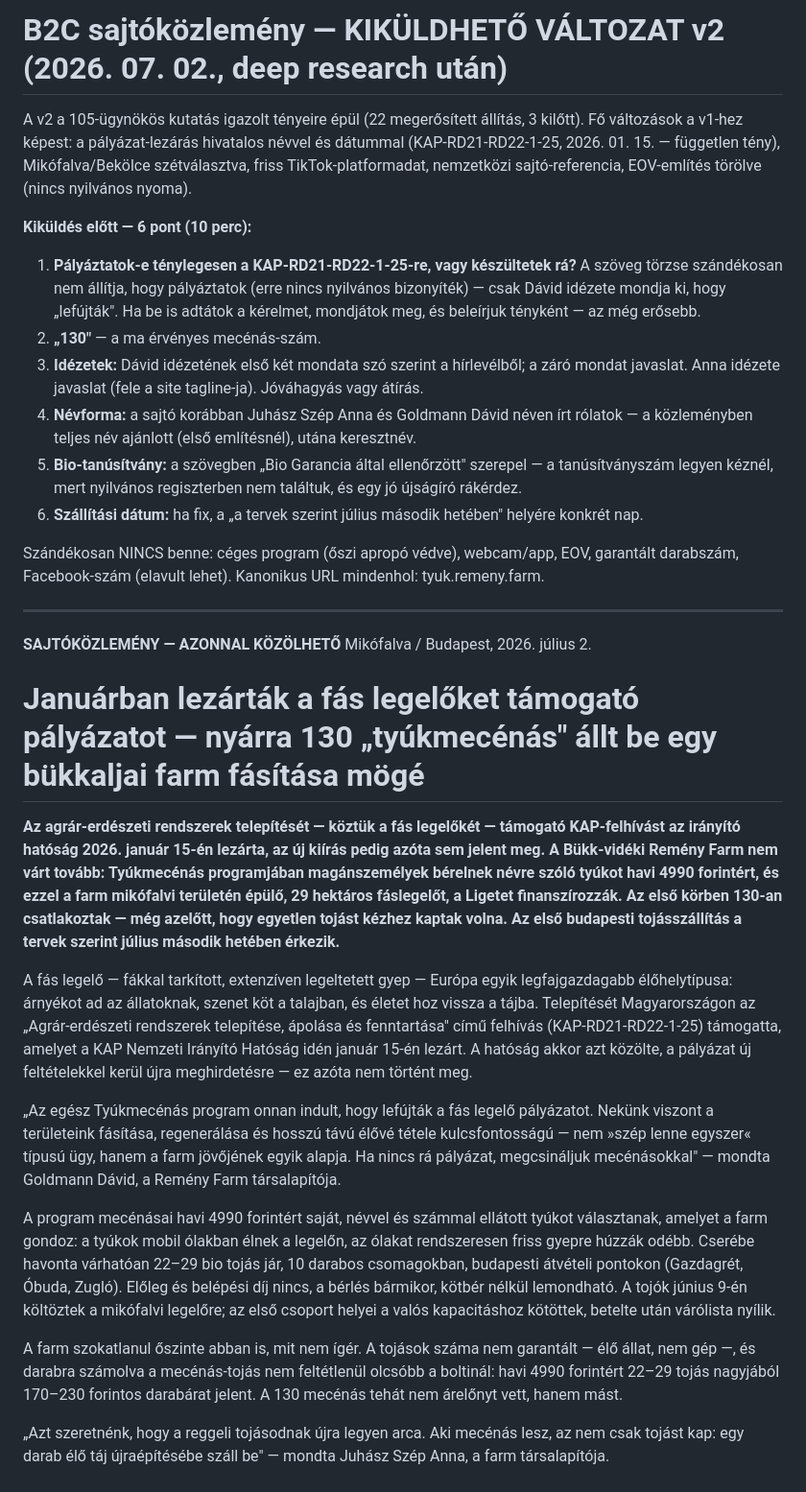
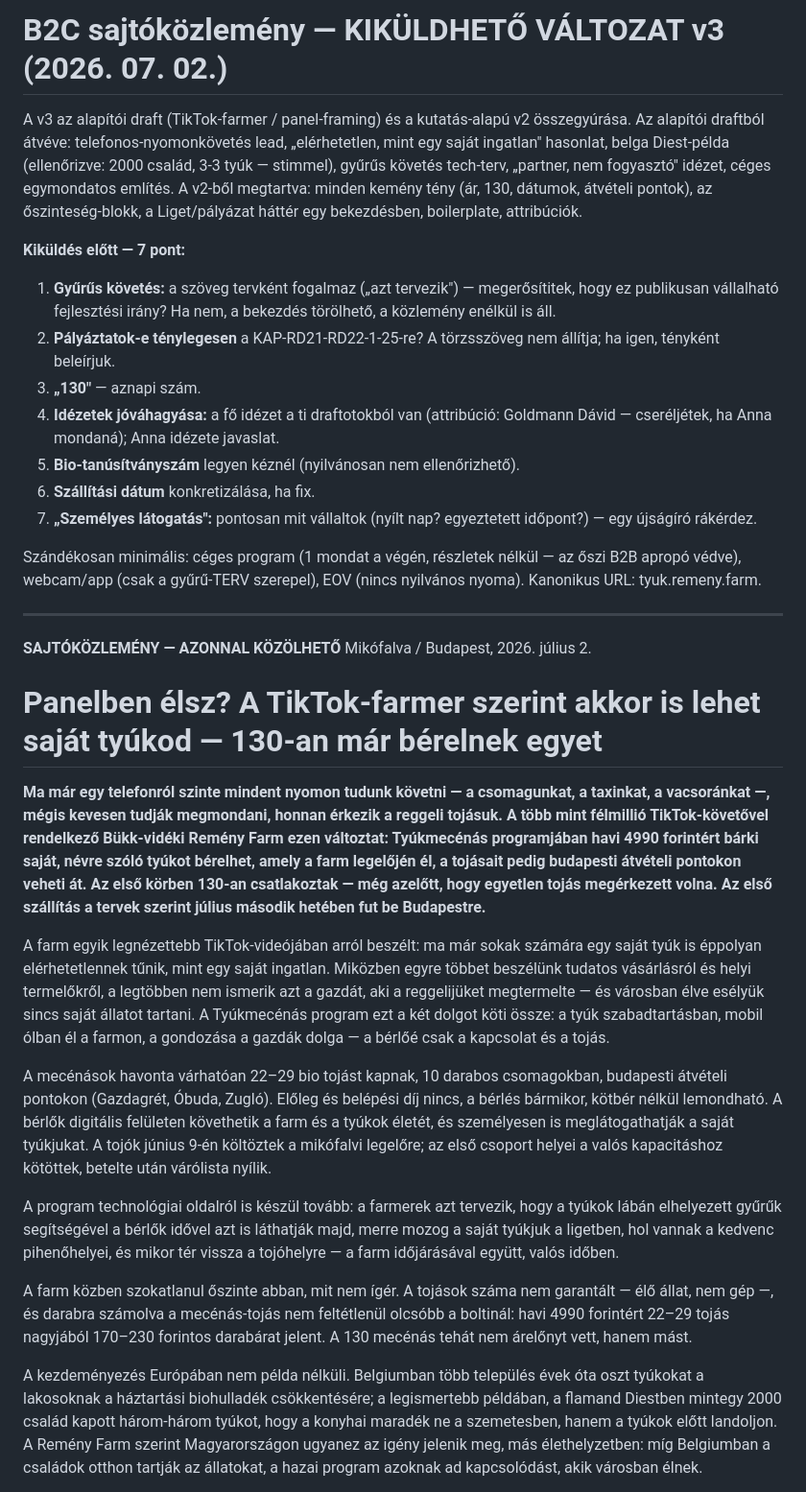
Before and after one commit to Remeny-Farm/cegeknek.remeny.farm, a Markdown page: docs/pr/13-b2c-sajtokozlemeny-kesz.md, the part around one of its changes. Shown at 96% size. GitHub-like rendering.

```diff
--- a/docs/pr/13-b2c-sajtokozlemeny-kesz.md
+++ b/docs/pr/13-b2c-sajtokozlemeny-kesz.md
@@ -1,33 +1,34 @@
-# B2C sajtóközlemény — KIKÜLDHETŐ VÁLTOZAT v2 (2026. 07. 02., deep research után)
+# B2C sajtóközlemény — KIKÜLDHETŐ VÁLTOZAT v3 (2026. 07. 02.)
 
-A v2 a 105-ügynökös kutatás igazolt tényeire épül (22 megerősített állítás, 3 kilőtt). Fő változások a v1-hez képest: a pályázat-lezárás hivatalos névvel és dátummal (KAP-RD21-RD22-1-25, 2026. 01. 15. — független tény), Mikófalva/Bekölce szétválasztva, friss TikTok-platformadat, nemzetközi sajtó-referencia, EOV-említés törölve (nincs nyilvános nyoma).
+A v3 az alapítói draft (TikTok-farmer / panel-framing) és a kutatás-alapú v2 összegyúrása. Az alapítói draftból átvéve: telefonos-nyomonkövetés lead, „elérhetetlen, mint egy saját ingatlan" hasonlat, belga Diest-példa (ellenőrizve: 2000 család, 3-3 tyúk — stimmel), gyűrűs követés tech-terv, „partner, nem fogyasztó" idézet, céges egymondatos említés. A v2-ből megtartva: minden kemény tény (ár, 130, dátumok, átvételi pontok), az őszinteség-blokk, a Liget/pályázat háttér egy bekezdésben, boilerplate, attribúciók.
 
-**Kiküldés előtt — 6 pont (10 perc):**
-1. **Pályáztatok-e ténylegesen a KAP-RD21-RD22-1-25-re, vagy készültetek rá?** A szöveg törzse szándékosan nem állítja, hogy pályáztatok (erre nincs nyilvános bizonyíték) — csak Dávid idézete mondja ki, hogy „lefújták". Ha be is adtátok a kérelmet, mondjátok meg, és beleírjuk tényként — az még erősebb.
-2. **„130"** — a ma érvényes mecénás-szám.
-3. **Idézetek:** Dávid idézetének első két mondata szó szerint a hírlevélből; a záró mondat javaslat. Anna idézete javaslat (fele a site tagline-ja). Jóváhagyás vagy átírás.
-4. **Névforma:** a sajtó korábban Juhász Szép Anna és Goldmann Dávid néven írt rólatok — a közleményben teljes név ajánlott (első említésnél), utána keresztnév.
-5. **Bio-tanúsítvány:** a szövegben „Bio Garancia által ellenőrzött" szerepel — a tanúsítványszám legyen kéznél, mert nyilvános regiszterben nem találtuk, és egy jó újságíró rákérdez.
-6. **Szállítási dátum:** ha fix, a „a tervek szerint július második hetében" helyére konkrét nap.
+**Kiküldés előtt — 7 pont:**
+1. **Gyűrűs követés:** a szöveg tervként fogalmaz („azt tervezik") — megerősítitek, hogy ez publikusan vállalható fejlesztési irány? Ha nem, a bekezdés törölhető, a közlemény enélkül is áll.
+2. **Pályáztatok-e ténylegesen** a KAP-RD21-RD22-1-25-re? A törzsszöveg nem állítja; ha igen, tényként beleírjuk.
+3. **„130"** — aznapi szám.
+4. **Idézetek jóváhagyása:** a fő idézet a ti draftotokból van (attribúció: Goldmann Dávid — cseréljétek, ha Anna mondaná); Anna idézete javaslat.
+5. **Bio-tanúsítványszám** legyen kéznél (nyilvánosan nem ellenőrizhető).
+6. **Szállítási dátum** konkretizálása, ha fix.
+7. **„Személyes látogatás":** pontosan mit vállaltok (nyílt nap? egyeztetett időpont?) — egy újságíró rákérdez.
 
-Szándékosan NINCS benne: céges program (őszi apropó védve), webcam/app, EOV, garantált darabszám, Facebook-szám (elavult lehet). Kanonikus URL mindenhol: tyuk.remeny.farm.
+Szándékosan minimális: céges program (1 mondat a végén, részletek nélkül — az őszi B2B apropó védve), webcam/app (csak a gyűrű-TERV szerepel), EOV (nincs nyilvános nyoma). Kanonikus URL: tyuk.remeny.farm.
 
 ---
 
 **SAJTÓKÖZLEMÉNY — AZONNAL KÖZÖLHETŐ**
 Mikófalva / Budapest, 2026. július 2.
 
-# Januárban lezárták a fás legelőket támogató pályázatot — nyárra 130 „tyúkmecénás" állt be egy bükkaljai farm fásítása mögé
+# Panelben élsz? A TikTok-farmer szerint akkor is lehet saját tyúkod — 130-an már bérelnek egyet
 
-**Az agrár-erdészeti rendszerek telepítését — köztük a fás legelőkét — támogató KAP-felhívást az irányító hatóság 2026. január 15-én lezárta, az új kiírás pedig azóta sem jelent meg. A Bükk-vidéki Remény Farm nem várt tovább: Tyúkmecénás programjában magánszemélyek bérelnek névre szóló tyúkot havi 4990 forintért, és ezzel a farm mikófalvi területén épülő, 29 hektáros fáslegelőt, a Ligetet finanszírozzák. Az első körben 130-an csatlakoztak — még azelőtt, hogy egyetlen tojást kézhez kaptak volna. Az első budapesti tojásszállítás a tervek szerint július második hetében érkezik.**
+**Ma már egy telefonról szinte mindent nyomon tudunk követni — a csomagunkat, a taxinkat, a vacsoránkat —, mégis kevesen tudják megmondani, honnan érkezik a reggeli tojásuk. A több mint félmillió TikTok-követővel rendelkező Bükk-vidéki Remény Farm ezen változtat: Tyúkmecénás programjában havi 4990 forintért bárki saját, névre szóló tyúkot bérelhet, amely a farm legelőjén él, a tojásait pedig budapesti átvételi pontokon veheti át. Az első körben 130-an csatlakoztak — még azelőtt, hogy egyetlen tojás megérkezett volna. Az első szállítás a tervek szerint július második hetében fut be Budapestre.**
 
-A fás legelő — fákkal tarkított, extenzíven legeltetett gyep — Európa egyik legfajgazdagabb élőhelytípusa: árnyékot ad az állatoknak, szenet köt a talajban, és életet hoz vissza a tájba. Telepítését Magyarországon az „Agrár-erdészeti rendszerek telepítése, ápolása és fenntartása" című felhívás (KAP-RD21-RD22-1-25) támogatta, amelyet a KAP Nemzeti Irányító Hatóság idén január 15-én lezárt. A hatóság akkor azt közölte, a pályázat új feltételekkel kerül újra meghirdetésre — ez azóta nem történt meg.
+A farm egyik legnézettebb TikTok-videójában arról beszélt: ma már sokak számára egy saját tyúk is éppolyan elérhetetlennek tűnik, mint egy saját ingatlan. Miközben egyre többet beszélünk tudatos vásárlásról és helyi termelőkről, a legtöbben nem ismerik azt a gazdát, aki a reggelijüket megtermelte — és városban élve esélyük sincs saját állatot tartani. A Tyúkmecénás program ezt a két dolgot köti össze: a tyúk szabadtartásban, mobil ólban él a farmon, a gondozása a gazdák dolga — a bérlőé csak a kapcsolat és a tojás.
 
-„Az egész Tyúkmecénás program onnan indult, hogy lefújták a fás legelő pályázatot. Nekünk viszont a területeink fásítása, regenerálása és hosszú távú élővé tétele kulcsfontosságú — nem »szép lenne egyszer« típusú ügy, hanem a farm jövőjének egyik alapja. Ha nincs rá pályázat, megcsináljuk mecénásokkal" — mondta Goldmann Dávid, a Remény Farm társalapítója.
+A mecénások havonta várhatóan 22–29 bio tojást kapnak, 10 darabos csomagokban, budapesti átvételi pontokon (Gazdagrét, Óbuda, Zugló). Előleg és belépési díj nincs, a bérlés bármikor, kötbér nélkül lemondható. A bérlők digitális felületen követhetik a farm és a tyúkok életét, és személyesen is meglátogathatják a saját tyúkjukat. A tojók június 9-én költöztek a mikófalvi legelőre; az első csoport helyei a valós kapacitáshoz kötöttek, betelte után várólista nyílik.
 
-A program mecénásai havi 4990 forintért saját, névvel és számmal ellátott tyúkot választanak, amelyet a farm gondoz: a tyúkok mobil ólakban élnek a legelőn, az ólakat rendszeresen friss gyepre húzzák odébb. Cserébe havonta várhatóan 22–29 bio tojás jár, 10 darabos csomagokban, budapesti átvételi pontokon (Gazdagrét, Óbuda, Zugló). Előleg és belépési díj nincs, a bérlés bármikor, kötbér nélkül lemondható. A tojók június 9-én költöztek a mikófalvi legelőre; az első csoport helyei a valós kapacitáshoz kötöttek, betelte után várólista nyílik.
+A program technológiai oldalról is készül tovább: a farmerek azt tervezik, hogy a tyúkok lábán elhelyezett gyűrűk segítségével a bérlők idővel azt is láthatják majd, merre mozog a saját tyúkjuk a ligetben, hol vannak a kedvenc pihenőhelyei, és mikor tér vissza a tojóhelyre — a farm időjárásával együtt, valós időben.
 
-A farm szokatlanul őszinte abban is, mit nem ígér. A tojások száma nem garantált — élő állat, nem gép —, és darabra számolva a mecénás-tojás nem feltétlenül olcsóbb a boltinál: havi 4990 forintért 22–29 tojás nagyjából 170–230 forintos darabárat jelent. A 130 mecénás tehát nem árelőnyt vett, hanem mást.
+A farm közben szokatlanul őszinte abban, mit nem ígér. A tojások száma nem garantált — élő állat, nem gép —, és darabra számolva a mecénás-tojás nem feltétlenül olcsóbb a boltinál: havi 4990 forintért 22–29 tojás nagyjából 170–230 forintos darabárat jelent. A 130 mecénás tehát nem árelőnyt vett, hanem mást.
 
-„Azt szeretnénk, hogy a reggeli tojásodnak újra legyen arca. Aki mecénás lesz, az nem csak tojást kap: egy darab élő táj újraépítésébe száll be" — mondta Juhász Szép Anna, a farm társalapítója.
+A kezdeményezés Európában nem példa nélküli. Belgiumban több település évek óta oszt tyúkokat a lakosoknak a háztartási biohulladék csökkentésére; a legismertebb példában, a flamand Diestben mintegy 2000 család kapott három-három tyúkot, hogy a konyhai maradék ne a szemetesben, hanem a tyúkok előtt landoljon. A Remény Farm szerint Magyarországon ugyanez az igény jelenik meg, más élethelyzetben: míg Belgiumban a családok otthon tartják az állatokat, a hazai program azoknak ad kapcsolódást, akik városban élnek.
 
```
Also changed, not shown: other parts of docs/pr/13-b2c-sajtokozlemeny-kesz.md (+21 -15 lines).
